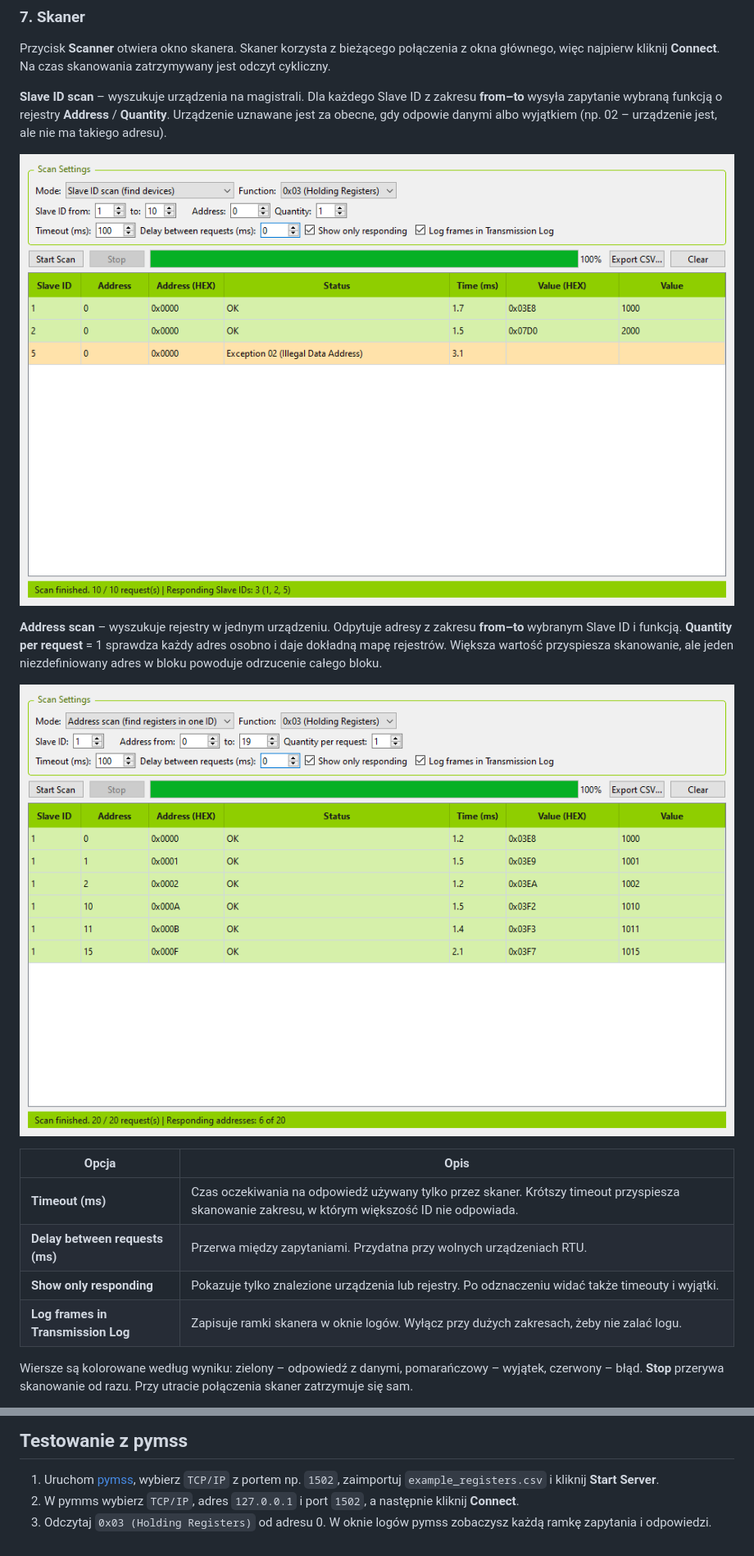
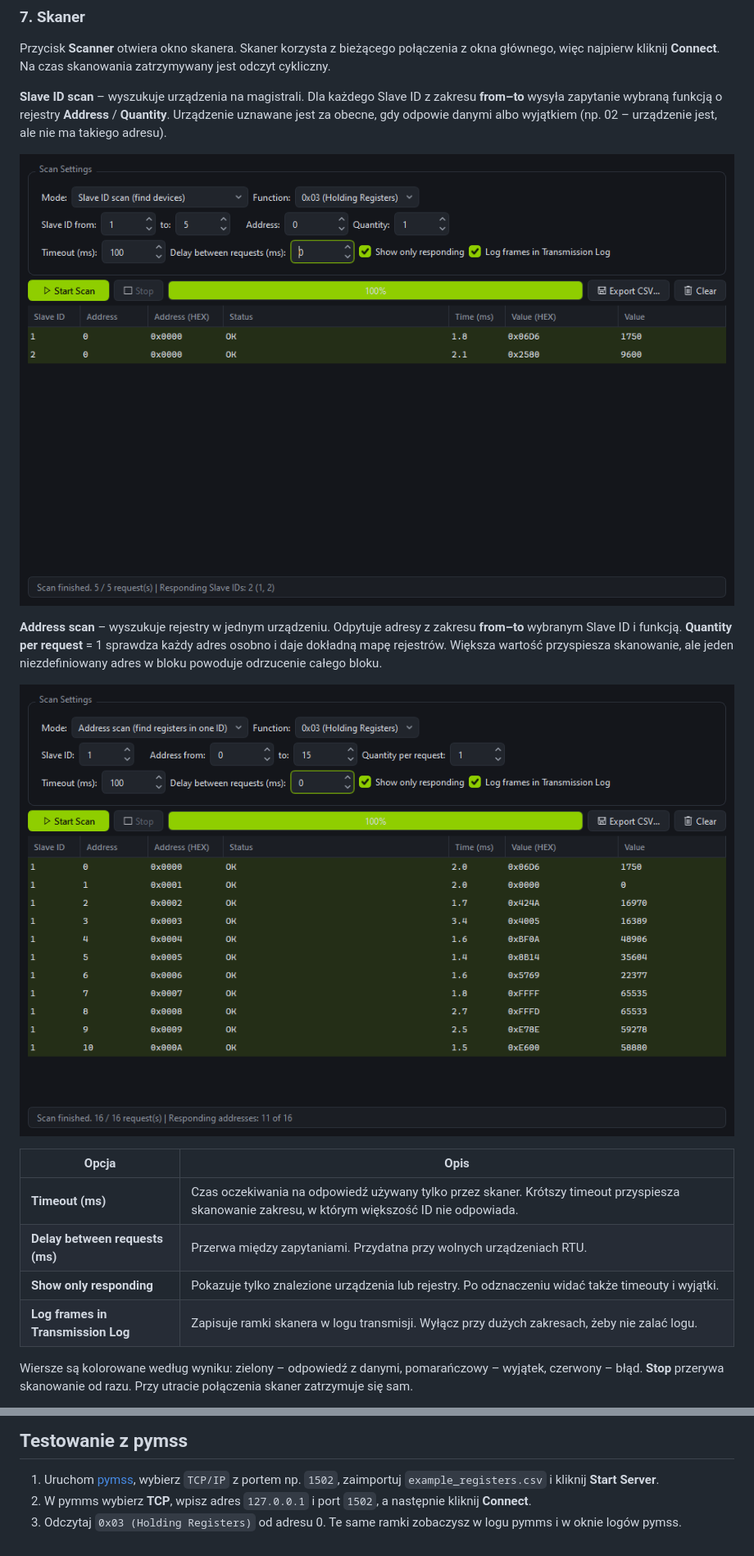
Before and after one commit to exoper7/pymms, a Markdown page: README.md, 2 parts joined by grey strips. Shown at 82% size. Rendered like a GitHub page; pictures changed too: docs/pymms_scanner_addr.png, docs/pymms_scanner_id.png.

```diff
--- a/README.md
+++ b/README.md
@@ -144,7 +167,7 @@ Większa wartość przyspiesza skanowanie, ale jeden niezdefiniowany adres w blo
 | **Timeout (ms)** | Czas oczekiwania na odpowiedź używany tylko przez skaner. Krótszy timeout przyspiesza skanowanie zakresu, w którym większość ID nie odpowiada. |
 | **Delay between requests (ms)** | Przerwa między zapytaniami. Przydatna przy wolnych urządzeniach RTU. |
 | **Show only responding** | Pokazuje tylko znalezione urządzenia lub rejestry. Po odznaczeniu widać także timeouty i wyjątki. |
-| **Log frames in Transmission Log** | Zapisuje ramki skanera w oknie logów. Wyłącz przy dużych zakresach, żeby nie zalać logu. |
+| **Log frames in Transmission Log** | Zapisuje ramki skanera w logu transmisji. Wyłącz przy dużych zakresach, żeby nie zalać logu. |
 
 Wiersze są kolorowane według wyniku: zielony – odpowiedź z danymi, pomarańczowy – wyjątek, czerwony – błąd.
 **Stop** przerywa skanowanie od razu. Przy utracie połączenia skaner zatrzymuje się sam.
@@ -169,5 +192,5 @@ Dla typów 64-bitowych `CDAB` zamienia połówki 32-bitowe (`W2 W3 W0 W1`).
 
 1. Uruchom [pymss](https://github.com/exoper7/pymss), wybierz `TCP/IP` z portem np. `1502`, zaimportuj
    `example_registers.csv` i kliknij **Start Server**.
-2. W pymms wybierz `TCP/IP`, adres `127.0.0.1` i port `1502`, a następnie kliknij **Connect**.
-3. Odczytaj `0x03 (Holding Registers)` od adresu 0. W oknie logów pymss zobaczysz każdą ramkę zapytania i odpowiedzi.
+2. W pymms wybierz **TCP**, wpisz adres `127.0.0.1` i port `1502`, a następnie kliknij **Connect**.
+3. Odczytaj `0x03 (Holding Registers)` od adresu 0. Te same ramki zobaczysz w logu pymms i w oknie logów pymss.
```
Also changed, not shown: other parts of README.md (+49 -26 lines), docs/pymms_edit_dialog.png, docs/pymms_float.png, docs/pymms_log.png, docs/pymms_main.png, 2 other files.
